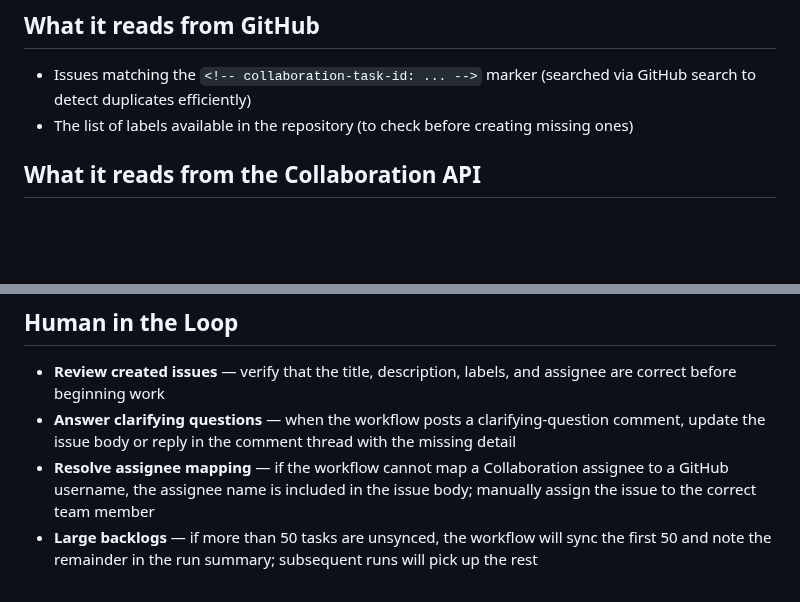
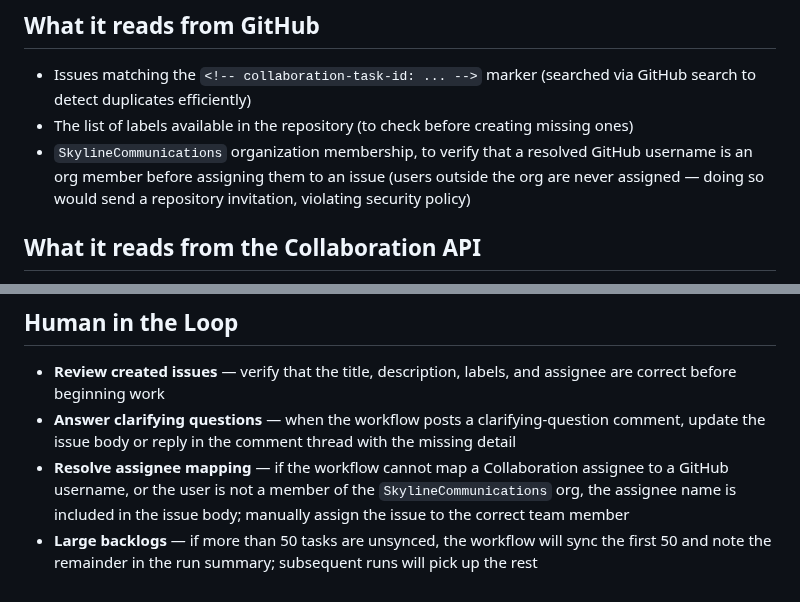
Before and after one commit to SkylineCommunications/_ReusableAgenticWorkflows, a Markdown page: docs/sync-collaboration-tasks.md, 2 parts joined by grey strips. GitHub-like rendering; blank space fills up the shorter version.

```diff
--- a/docs/sync-collaboration-tasks.md
+++ b/docs/sync-collaboration-tasks.md
@@ -83,6 +83,9 @@ to regenerate the lock file.
 - Issues matching the `<!-- collaboration-task-id: ... -->` marker (searched via GitHub
   search to detect duplicates efficiently)
 - The list of labels available in the repository (to check before creating missing ones)
+- `SkylineCommunications` organization membership, to verify that a resolved GitHub
+  username is an org member before assigning them to an issue (users outside the org
+  are never assigned — doing so would send a repository invitation, violating security policy)
 
 ## What it reads from the Collaboration API
 
@@ -116,7 +119,8 @@ API and the GitHub API.
 - **Answer clarifying questions** — when the workflow posts a clarifying-question
   comment, update the issue body or reply in the comment thread with the missing detail
 - **Resolve assignee mapping** — if the workflow cannot map a Collaboration assignee to
-  a GitHub username, the assignee name is included in the issue body; manually assign
-  the issue to the correct team member
+  a GitHub username, or the user is not a member of the `SkylineCommunications` org,
+  the assignee name is included in the issue body; manually assign the issue to the
+  correct team member
 - **Large backlogs** — if more than 50 tasks are unsynced, the workflow will sync the
   first 50 and note the remainder in the run summary; subsequent runs will pick up the rest
```
Also changed, not shown: workflows/sync-collaboration-tasks.md (+17 -3 lines).
